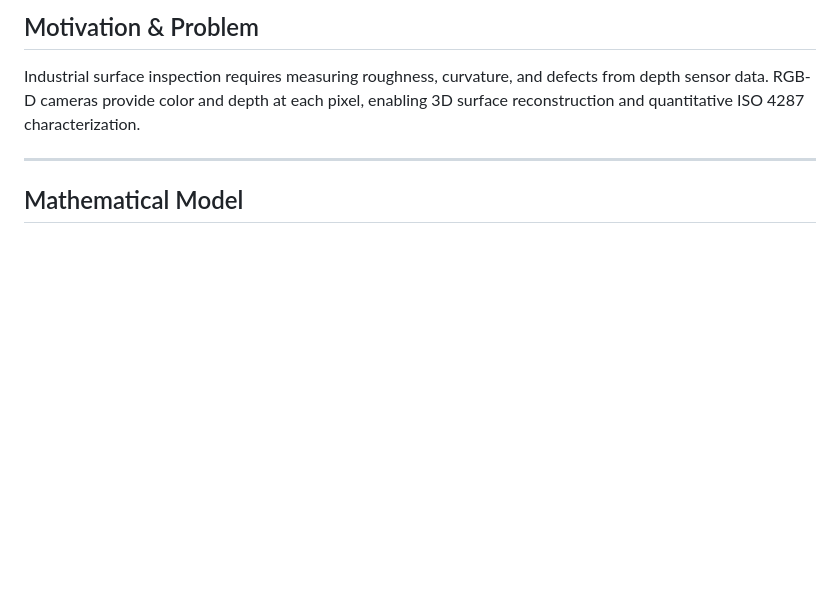
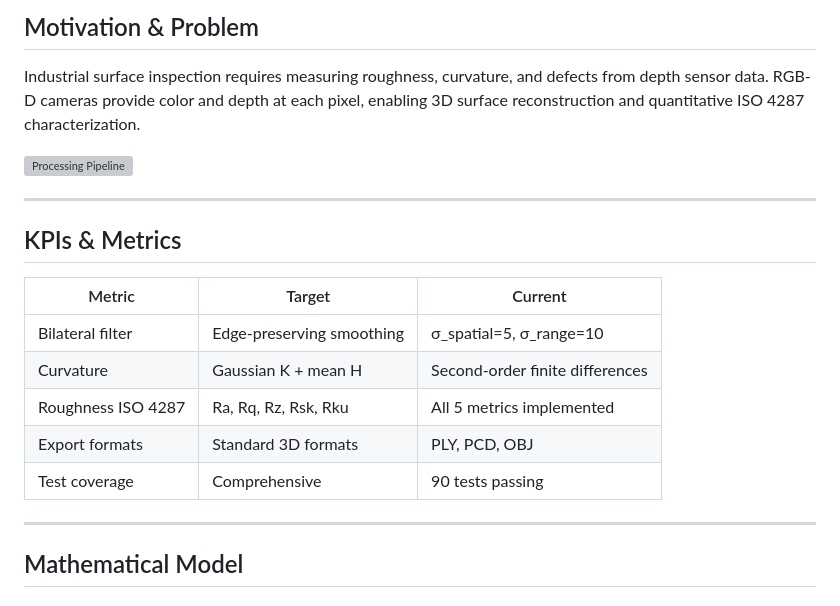
Before and after one commit to fsantibanezleal/FASL_3D_Distance_Profiler, a Markdown page: README.md, the part around the change. Drawn GitHub-style; blank space fills up the shorter version; grey boxes are pictures that could not be loaded.

Commit message:
Docs: Add problem diagram + KPIs & Metrics section to README
Added problem-illustrating SVG reference in Motivation section.
New KPIs & Metrics table with target vs current measured values.

```diff
--- a/README.md
+++ b/README.md
@@ -7,6 +7,20 @@ A web-based RGB-D depth profiling application for synthetic and real depth data.
 ## Motivation & Problem
 
 Industrial surface inspection requires measuring roughness, curvature, and defects from depth sensor data. RGB-D cameras provide color and depth at each pixel, enabling 3D surface reconstruction and quantitative ISO 4287 characterization.
+
+![Processing Pipeline](docs/svg/pipeline.svg)
+
+---
+
+## KPIs & Metrics
+
+| Metric | Target | Current |
+|--------|--------|---------|
+| Bilateral filter | Edge-preserving smoothing | σ_spatial=5, σ_range=10 |
+| Curvature | Gaussian K + mean H | Second-order finite differences |
+| Roughness ISO 4287 | Ra, Rq, Rz, Rsk, Rku | All 5 metrics implemented |
+| Export formats | Standard 3D formats | PLY, PCD, OBJ |
+| Test coverage | Comprehensive | 90 tests passing |
 
 ---
 
```
